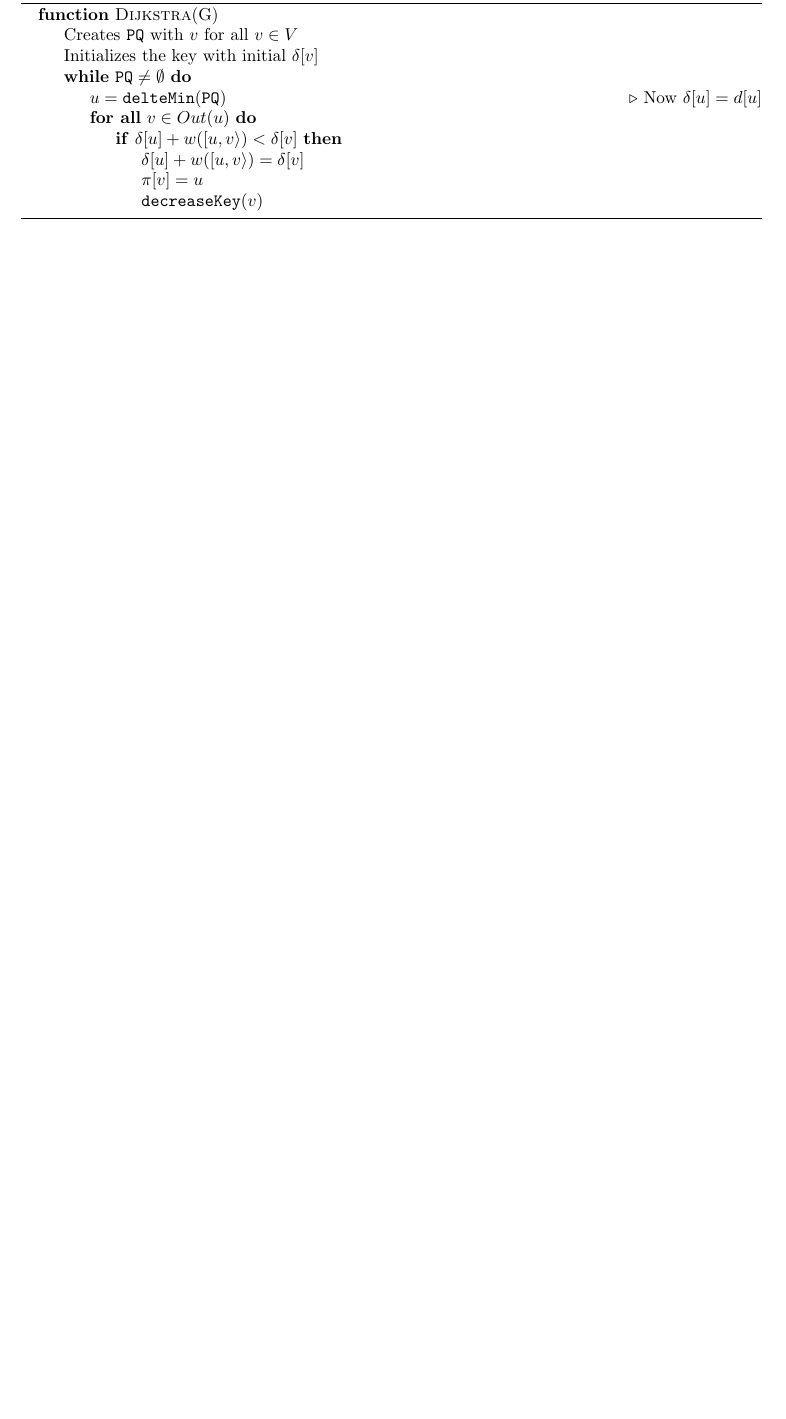
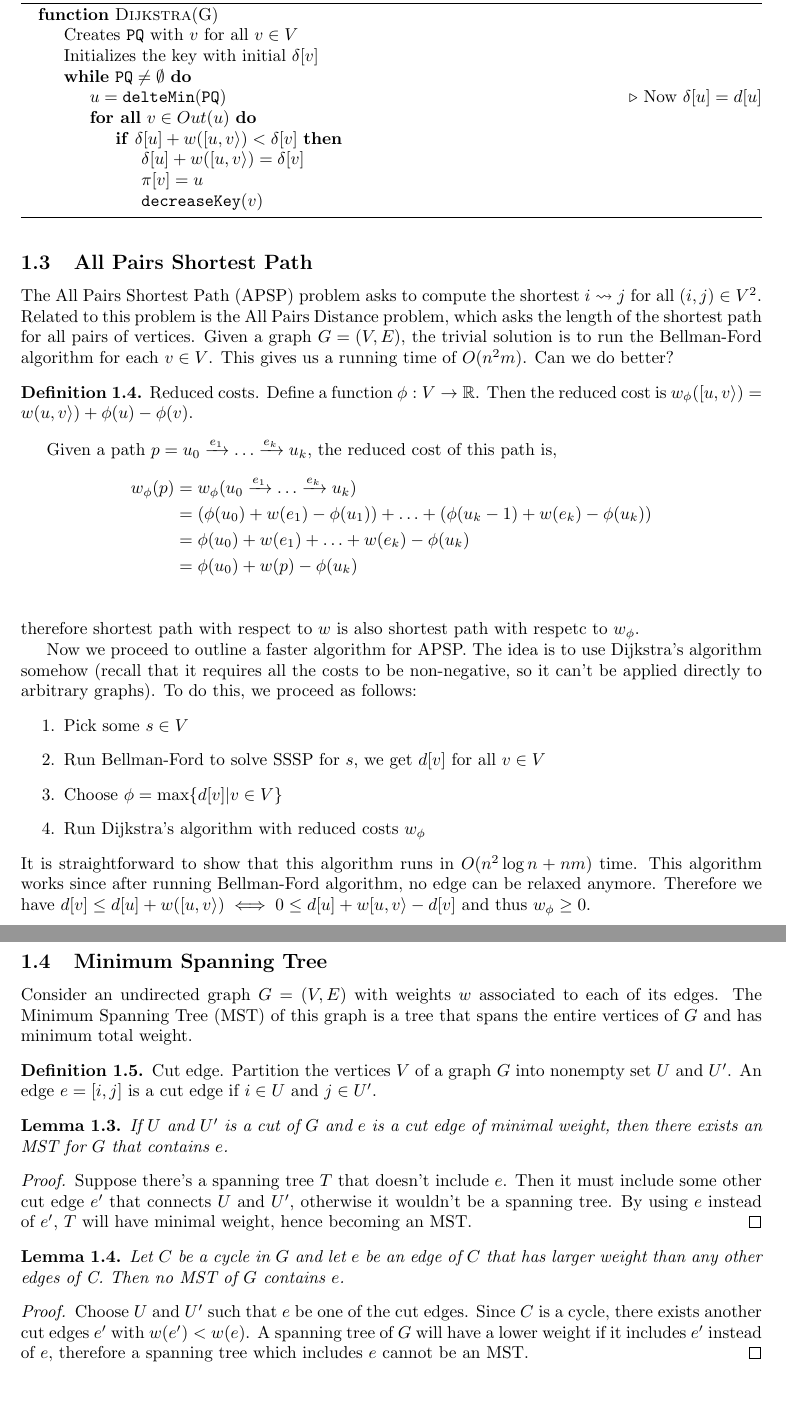
Before and after one commit to archbung/algorithm-notes, a LaTeX document (notes.tex, which reads chapters/graph.tex): part of page 4 of 4 before the commit and two parts of pages 4 and 5 of 5 after it, the two joined at a grey line, cut so that both start at the same text, the shorter picture padded with empty space. Compiled offline with pdfLaTeX.

Commit message:
Add APSP and MST

```diff
--- a/chapters/graph.tex
+++ b/chapters/graph.tex
@@ -200,6 +200,77 @@ invariants.  Define $U$ as the set of vertices not in \texttt{PQ} anymore and
 $U'=V\setminus U$.  Then for all $u\in U$, $\delta[u]=d[u]$ and $\pi[u]$ gives
 the shortest path tree.  On the other hand, for all $v\in U'$,
 $\delta[v]\geq\max\{\delta[u]|u\in U\}$.
+
+
+\subsection{All Pairs Shortest Path}
+The All Pairs Shortest Path (APSP) problem asks to compute the shortest
+$i\rightsquigarrow j$ for all $(i,j)\in V^2$.  Related to this problem is the
+All Pairs Distance problem, which asks the length of the shortest path for all
+pairs of vertices.  Given a graph $G=(V,E)$, the trivial solution is to run the
+Bellman-Ford algorithm for each $v\in V$.  This gives us a running time of
+$O(n^2m)$.  Can we do better?
+
+\begin{definition}{Reduced costs.}
+  Define a function $\phi: V\rightarrow\mathbb{R}$.  Then the reduced cost is
+  $w_\phi([u,v\rangle)=w(u,v\rangle)+\phi(u)-\phi(v)$.
+\end{definition}
+Given a path $p=u_0\xrightarrow{e_1}\ldots\xrightarrow{e_k}u_k$, the reduced cost
+of this path is,
+\begin{align*}
+  w_\phi(p) &= w_\phi(u_0\xrightarrow{e_1}\ldots\xrightarrow{e_k}u_k)\\
+            &= (\phi(u_0)+w(e_1)-\phi(u_1))+\ldots+(\phi(u_k-1)+w(e_k)-\phi(u_k))\\
+            &= \phi(u_0)+w(e_1)+\ldots+w(e_k)-\phi(u_k)\\
+            &= \phi(u_0)+w(p)-\phi(u_k)\\
+\end{align*}
+therefore shortest path with respect to $w$ is also shortest path with respetc
+to $w_\phi$.
+
+Now we proceed to outline a faster algorithm for APSP.  The idea is to use
+Dijkstra's algorithm somehow (recall that it requires all the costs to be
+non-negative, so it can't be applied directly to arbitrary graphs).  To do
+this, we proceed as follows:
+\begin{enumerate}
+  \item Pick some $s\in V$
+  \item Run Bellman-Ford to solve SSSP for $s$, we get $d[v]$ for all $v\in V$
+  \item Choose $\phi=\max\{d[v]|v\in V\}$
+  \item Run Dijkstra's algorithm with reduced costs $w_\phi$
+\end{enumerate}
+It is straightforward to show that this algorithm runs in $O(n^2\log n + nm)$
+time.  This algorithm works since after running Bellman-Ford algorithm, no edge
+can be relaxed anymore.  Therefore we have $d[v]\leq d[u]+w([u,v\rangle)\iff
+  0\leq d[u]+w[u,v\rangle -d[v]$ and thus $w_\phi\geq 0$.
+
+
+\subsection{Minimum Spanning Tree}
+Consider an undirected graph $G=(V,E)$ with weights $w$ associated to each of
+its edges.  The Minimum Spanning Tree (MST) of this graph is a tree that spans
+the entire vertices of $G$ and has minimum total weight.
+
+\begin{definition}{Cut edge.}
+  Partition the vertices $V$ of a graph $G$ into nonempty set $U$ and $U'$.  An
+  edge $e=[i,j]$ is a cut edge if $i\in U$ and $j\in U'$.
+\end{definition}
+\begin{lemma}
+  If $U$ and $U'$ is a cut of $G$ and $e$ is a cut edge of minimal weight, then
+  there exists an MST for $G$ that contains $e$.
+\end{lemma}
+\begin{proof}
+  Suppose there's a spanning tree $T$ that doesn't include $e$.  Then it must
+  include some other cut edge $e'$ that connects $U$ and $U'$, otherwise it
+  wouldn't be a spanning tree.  By using $e$ instead of $e'$, $T$ will have
+  minimal weight, hence becoming an MST.
+\end{proof}
+\begin{lemma}
+  Let $C$ be a cycle in $G$ and let $e$ be an edge of $C$ that has larger
+  weight than any other edges of C.  Then no MST of $G$ contains $e$.
+\end{lemma}
+\begin{proof}
+  Choose $U$ and $U'$ such that $e$ be one of the cut edges.  Since $C$ is
+  a cycle, there exists another cut edges $e'$ with $w(e')<w(e)$.
+  A spanning tree of $G$ will have a lower weight if it includes $e'$ instead
+  of $e$, therefore a spanning tree which includes $e$ cannot be an MST.
+\end{proof}
+
 
 % This is the start of the flow algorithms
 %\subsection{Flow Problem}
```
Also changed, not shown: chapters/graph.tex (4 more changed lines).
